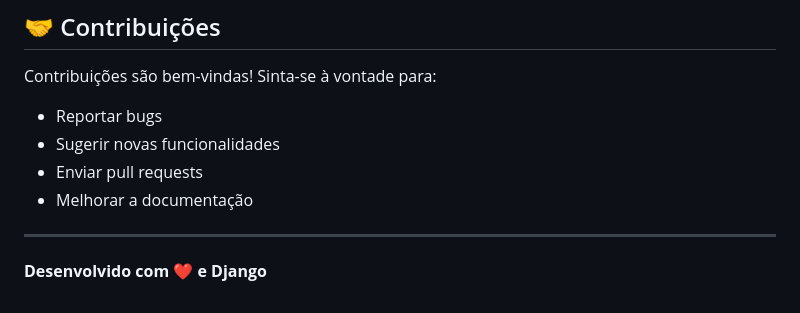
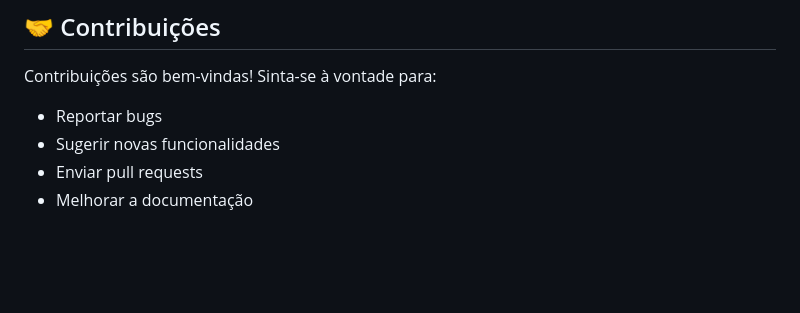
Before and after one commit to BrunoEzekiel/todo-list-django, a Markdown page: README.md, the part around the change. Drawn GitHub-style; blank space fills up the shorter version.

```diff
--- a/README.md
+++ b/README.md
@@ -278,7 +278,3 @@ Contribuições são bem-vindas! Sinta-se à vontade para:
 - Sugerir novas funcionalidades
 - Enviar pull requests
 - Melhorar a documentação
-
----
-
-**Desenvolvido com ❤️ e Django**
```
